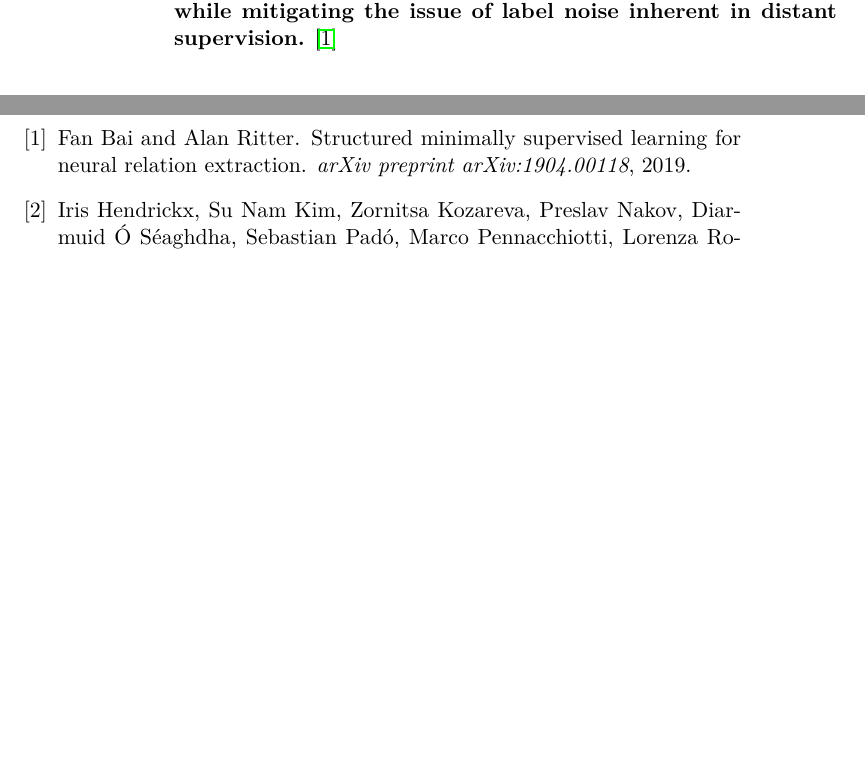
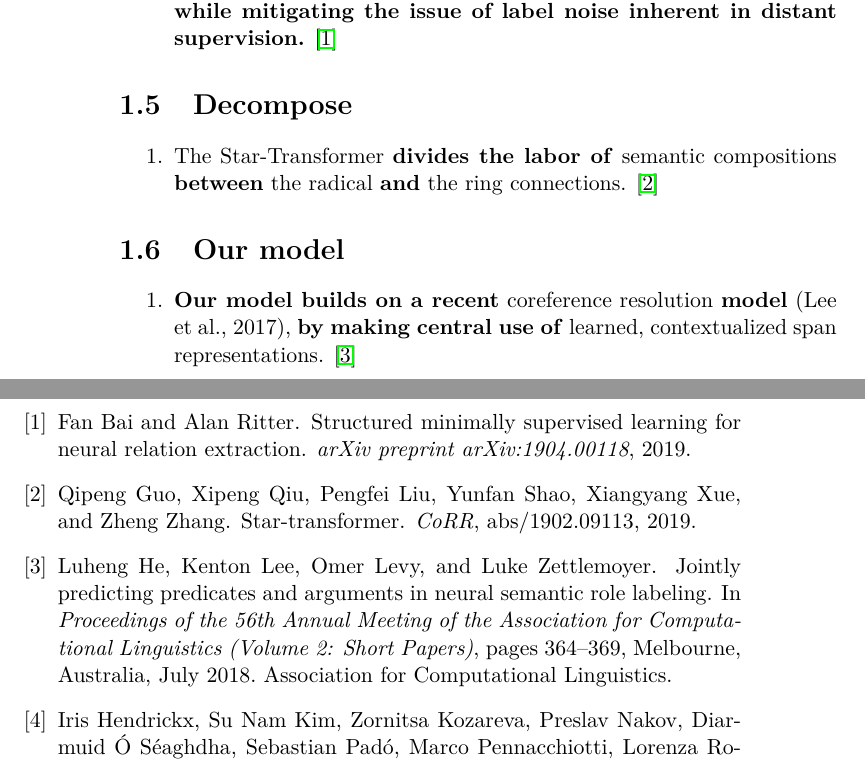
Before and after one commit to WindChimeRan/CS-writing-phrasebook, a LaTeX book (writing.tex, which reads bibfile.bib): two parts of pages 4 and 7 of 7, joined at a grey line, cut so that both start at the same text, the shorter picture padded with empty space. The pictures show the PDF file writing.pdf that the author committed with the source.

Commit message:
new paper

```diff
--- a/bibfile.bib
+++ b/bibfile.bib
@@ -22,0 +29,6 @@
+               Xiangyang Xue and
+               Zheng Zhang},
+  title     = {Star-Transformer},
+  journal   = {CoRR},
+  volume    = {abs/1902.09113},
+  year      = {2019},
@@ -22,0 +44 @@
+    title = "Jointly Predicting Predicates and Arguments in Neural Semantic Role Labeling",
@@ -22,0 +48,10 @@
+      Zettlemoyer, Luke",
+    booktitle = "Proceedings of the 56th Annual Meeting of the Association for Computational Linguistics (Volume 2: Short Papers)",
+    month = jul,
+    year = "2018",
+    address = "Melbourne, Australia",
+    publisher = "Association for Computational Linguistics",
+    url = "https://www.aclweb.org/anthology/P18-2058",
+    pages = "364--369",
+    abstract = "Recent BIO-tagging-based neural semantic role labeling models are very high performing, but assume gold predicates as part of the input and cannot incorporate span-level features. We propose an end-to-end approach for jointly predicting all predicates, arguments spans, and the relations between them. The model makes independent decisions about what relationship, if any, holds between every possible word-span pair, and learns contextualized span representations that provide rich, shared input features for each decision. Experiments demonstrate that this approach sets a new state of the art on PropBank SRL without gold predicates.",
+}
--- a/writing.tex
+++ b/writing.tex
@@ -146,6 +146,25 @@ phrases with common-noun heads. \cite{semeval}
   \item By explicitly reasoning about missing data during learning, our approach enables large-scale training of 1D convolutional neural networks
   \textbf{while mitigating the issue of label noise inherent in distant supervision.} \cite{structured}
 \end{enumerate}
+
+\section{Decompose}
+
+\begin{enumerate}
+  \item The Star-Transformer \textbf{divides the labor of} semantic
+  compositions \textbf{between} the radical \textbf{and}
+  the ring connections. \cite{star-transformer}
+\end{enumerate}
+
+\section{Our model}
+\begin{enumerate}
+  \item \textbf{Our model builds on a recent}
+  coreference resolution \textbf{model} (Lee et al., 2017),
+  \textbf{by making central use of} learned, contextualized
+  span representations. \cite{srl_joint}
+
+\end{enumerate}
+
+
 %%%%%%%%%%%%%%%%%%%%%%%%%%%%%%%%%%%%%%%%%%%%%%%%%%%%%%%
 % Sample table                                        %
 % Source: www1.maths.leeds.ac.uk/latex/TableHelp1.pdf %
```
Also changed, not shown: writing.pdf, bibfile.bib (18 more changed lines).
